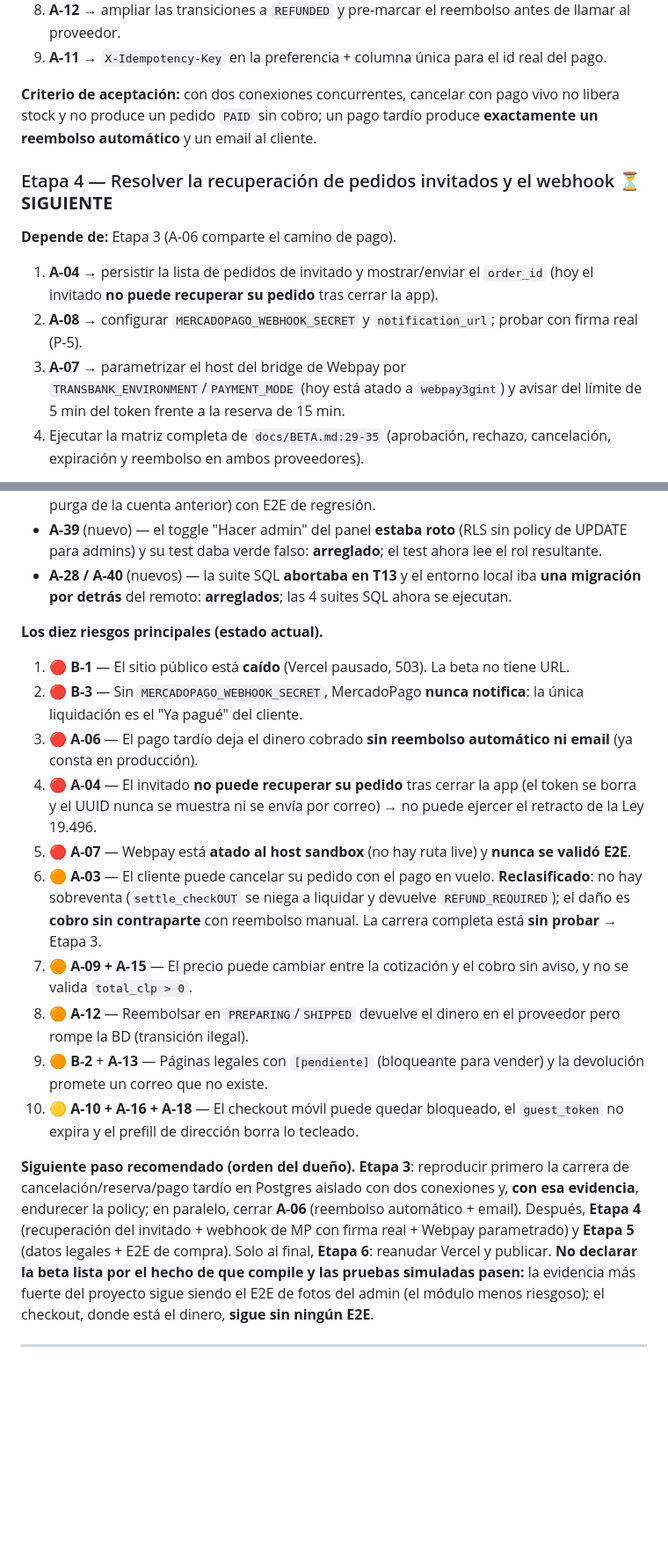
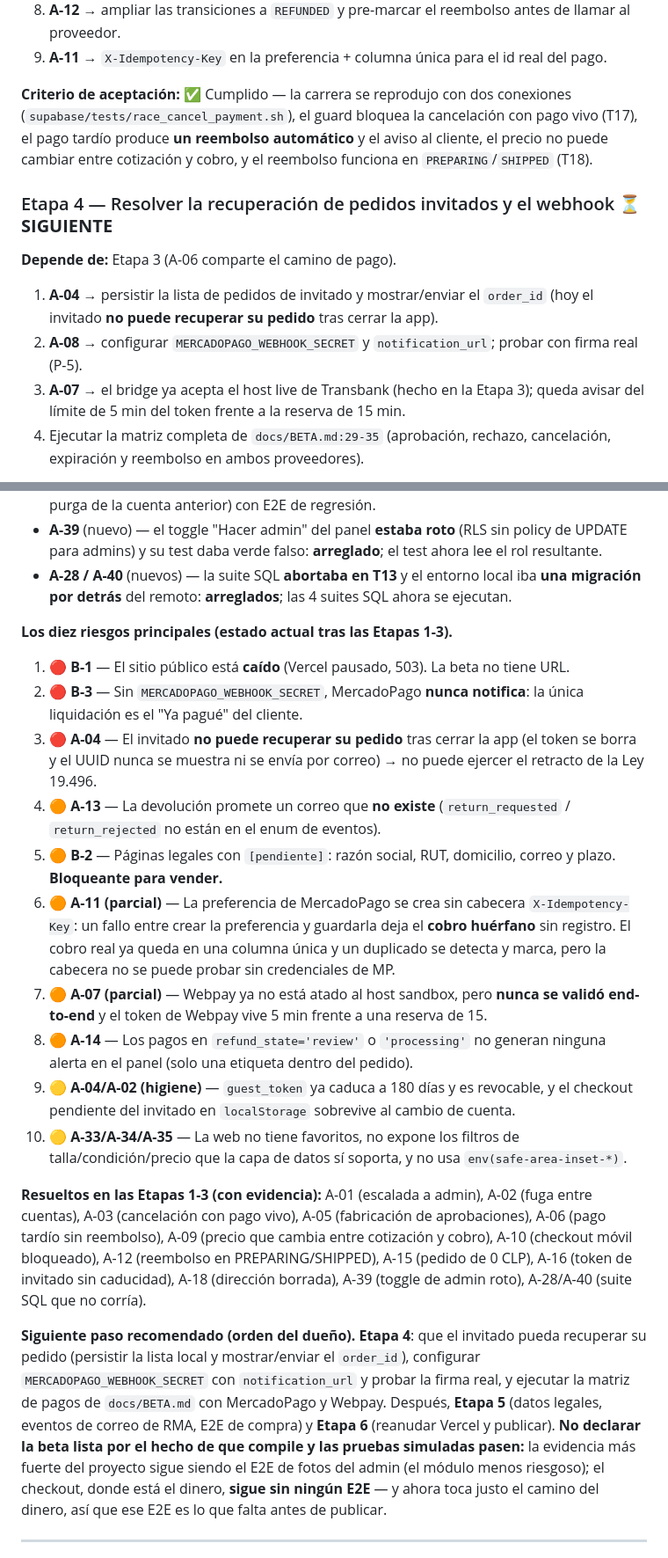
Before and after one commit to Brocoleo/Shoppy, a Markdown page: Shoppy/docs/AUDITORIA_OPENCODE.md, 2 parts joined by grey strips. Shown at 88% size. GitHub-like rendering; blank space fills up the shorter version.

```diff
--- a/Shoppy/docs/AUDITORIA_OPENCODE.md
+++ b/Shoppy/docs/AUDITORIA_OPENCODE.md
@@ -1282,9 +1329,10 @@ con limpieza verificada, y `supabase migration list` con **21/21** aplicadas.
 8. **A-12** → ampliar las transiciones a `REFUNDED` y pre-marcar el reembolso antes de llamar al proveedor.
 9. **A-11** → `X-Idempotency-Key` en la preferencia + columna única para el id real del pago.
 
-**Criterio de aceptación:** con dos conexiones concurrentes, cancelar con pago vivo
-no libera stock y no produce un pedido `PAID` sin cobro; un pago tardío produce
-**exactamente un reembolso automático** y un email al cliente.
+**Criterio de aceptación:** ✅ Cumplido — la carrera se reprodujo con dos conexiones
+(`supabase/tests/race_cancel_payment.sh`), el guard bloquea la cancelación con pago vivo (T17),
+el pago tardío produce **un reembolso automático** y el aviso al cliente, el precio no puede
+cambiar entre cotización y cobro, y el reembolso funciona en `PREPARING`/`SHIPPED` (T18).
 
 ### Etapa 4 — Resolver la recuperación de pedidos invitados y el webhook ⏳ **SIGUIENTE**
 **Depende de:** Etapa 3 (A-06 comparte el camino de pago).
@@ -1293,9 +1341,8 @@ no libera stock y no produce un pedido `PAID` sin cobro; un pago tardío produce
    `order_id` (hoy el invitado **no puede recuperar su pedido** tras cerrar la app).
 2. **A-08** → configurar `MERCADOPAGO_WEBHOOK_SECRET` y `notification_url`; probar
    con firma real (P-5).
-3. **A-07** → parametrizar el host del bridge de Webpay por
-   `TRANSBANK_ENVIRONMENT`/`PAYMENT_MODE` (hoy está atado a `webpay3gint`) y avisar
-   del límite de 5 min del token frente a la reserva de 15 min.
+3. **A-07** → el bridge ya acepta el host live de Transbank (hecho en la Etapa 3);
+   queda avisar del límite de 5 min del token frente a la reserva de 15 min.
 4. Ejecutar la matriz completa de `docs/BETA.md:29-35` (aprobación, rechazo,
    cancelación, expiración y reembolso en ambos proveedores).
 
@@ -1421,19 +1468,32 @@ un flujo compra → despacho → entrega → devolución completo pasa de punta
 - **A-39** (nuevo) — el toggle "Hacer admin" del panel **estaba roto** (RLS sin policy de UPDATE para admins) y su test daba verde falso: **arreglado**; el test ahora lee el rol resultante.
 - **A-28 / A-40** (nuevos) — la suite SQL **abortaba en T13** y el entorno local iba **una migración por detrás** del remoto: **arreglados**; las 4 suites SQL ahora se ejecutan.
 
-**Los diez riesgos principales (estado actual).**
+**Los diez riesgos principales (estado actual tras las Etapas 1-3).**
 1. 🔴 **B-1** — El sitio público está **caído** (Vercel pausado, 503). La beta no tiene URL.
 2. 🔴 **B-3** — Sin `MERCADOPAGO_WEBHOOK_SECRET`, MercadoPago **nunca notifica**: la única liquidación es el "Ya pagué" del cliente.
-3. 🔴 **A-06** — El pago tardío deja el dinero cobrado **sin reembolso automático ni email** (ya consta en producción).
-4. 🔴 **A-04** — El invitado **no puede recuperar su pedido** tras cerrar la app (el token se borra y el UUID nunca se muestra ni se envía por correo) → no puede ejercer el retracto de la Ley 19.496.
-5. 🔴 **A-07** — Webpay está **atado al host sandbox** (no hay ruta live) y **nunca se validó E2E**.
-6. 🟠 **A-03** — El cliente puede cancelar su pedido con el pago en vuelo. **Reclasificado**: no hay sobreventa (`settle_checkOUT` se niega a liquidar y devuelve `REFUND_REQUIRED`); el daño es **cobro sin contraparte** con reembolso manual. La carrera completa está **sin probar** → Etapa 3.
-7. 🟠 **A-09 + A-15** — El precio puede cambiar entre la cotización y el cobro sin aviso, y no se valida `total_clp > 0`.
-8. 🟠 **A-12** — Reembolsar en `PREPARING`/`SHIPPED` devuelve el dinero en el proveedor pero rompe la BD (transición ilegal).
-9. 🟠 **B-2** + **A-13** — Páginas legales con `[pendiente]` (bloqueante para vender) y la devolución promete un correo que no existe.
-10. 🟡 **A-10 + A-16 + A-18** — El checkout móvil puede quedar bloqueado, el `guest_token` no expira y el prefill de dirección borra lo tecleado.
+3. 🔴 **A-04** — El invitado **no puede recuperar su pedido** tras cerrar la app (el token se borra y el UUID nunca se muestra ni se envía por correo) → no puede ejercer el retracto de la Ley 19.496.
+4. 🟠 **A-13** — La devolución promete un correo que **no existe** (`return_requested` / `return_rejected` no están en el enum de eventos).
+5. 🟠 **B-2** — Páginas legales con `[pendiente]`: razón social, RUT, domicilio, correo y plazo. **Bloqueante para vender.**
+6. 🟠 **A-11 (parcial)** — La preferencia de MercadoPago se crea sin cabecera `X-Idempotency-Key`: un fallo entre crear la preferencia y guardarla deja el **cobro huérfano** sin registro. El cobro real ya queda en una columna única y un duplicado se detecta y marca, pero la cabecera no se puede probar sin credenciales de MP.
+7. 🟠 **A-07 (parcial)** — Webpay ya no está atado al host sandbox, pero **nunca se validó end-to-end** y el token de Webpay vive 5 min frente a una reserva de 15.
+8. 🟠 **A-14** — Los pagos en `refund_state='review'` o `'processing'` no generan ninguna alerta en el panel (solo una etiqueta dentro del pedido).
+9. 🟡 **A-04/A-02 (higiene)** — `guest_token` ya caduca a 180 días y es revocable, y el checkout pendiente del invitado en `localStorage` sobrevive al cambio de cuenta.
+10. 🟡 **A-33/A-34/A-35** — La web no tiene favoritos, no expone los filtros de talla/condición/precio que la capa de datos sí soporta, y no usa `env(safe-area-inset-*)`.
 
-**Siguiente paso recomendado (orden del dueño).** **Etapa 3**: reproducir primero la carrera de cancelación/reserva/pago tardío en Postgres aislado con dos conexiones y, **con esa evidencia**, endurecer la policy; en paralelo, cerrar **A-06** (reembolso automático + email). Después, **Etapa 4** (recuperación del invitado + webhook de MP con firma real + Webpay parametrado) y **Etapa 5** (datos legales + E2E de compra). Solo al final, **Etapa 6**: reanudar Vercel y publicar. **No declarar la beta lista por el hecho de que compile y las pruebas simuladas pasen:** la evidencia más fuerte del proyecto sigue siendo el E2E de fotos del admin (el módulo menos riesgoso); el checkout, donde está el dinero, **sigue sin ningún E2E**.
+**Resueltos en las Etapas 1-3 (con evidencia):** A-01 (escalada a admin), A-02 (fuga entre cuentas),
+A-03 (cancelación con pago vivo), A-05 (fabricación de aprobaciones), A-06 (pago tardío sin reembolso),
+A-09 (precio que cambia entre cotización y cobro), A-10 (checkout móvil bloqueado), A-12 (reembolso en
+PREPARING/SHIPPED), A-15 (pedido de 0 CLP), A-16 (token de invitado sin caducidad), A-18 (dirección
+borrada), A-39 (toggle de admin roto), A-28/A-40 (suite SQL que no corría).
+
+**Siguiente paso recomendado (orden del dueño).** **Etapa 4**: que el invitado pueda recuperar su
+pedido (persistir la lista local y mostrar/enviar el `order_id`), configurar `MERCADOPAGO_WEBHOOK_SECRET`
+con `notification_url` y probar la firma real, y ejecutar la matriz de pagos de `docs/BETA.md` con
+MercadoPago y Webpay. Después, **Etapa 5** (datos legales, eventos de correo de RMA, E2E de compra) y
+**Etapa 6** (reanudar Vercel y publicar). **No declarar la beta lista por el hecho de que compile y las
+pruebas simuladas pasen:** la evidencia más fuerte del proyecto sigue siendo el E2E de fotos del admin
+(el módulo menos riesgoso); el checkout, donde está el dinero, **sigue sin ningún E2E** — y ahora toca
+justo el camino del dinero, así que ese E2E es lo que falta antes de publicar.
 
 ---
 
```
Also changed, not shown: other parts of Shoppy/docs/AUDITORIA_OPENCODE.md (+60 -13 lines).
